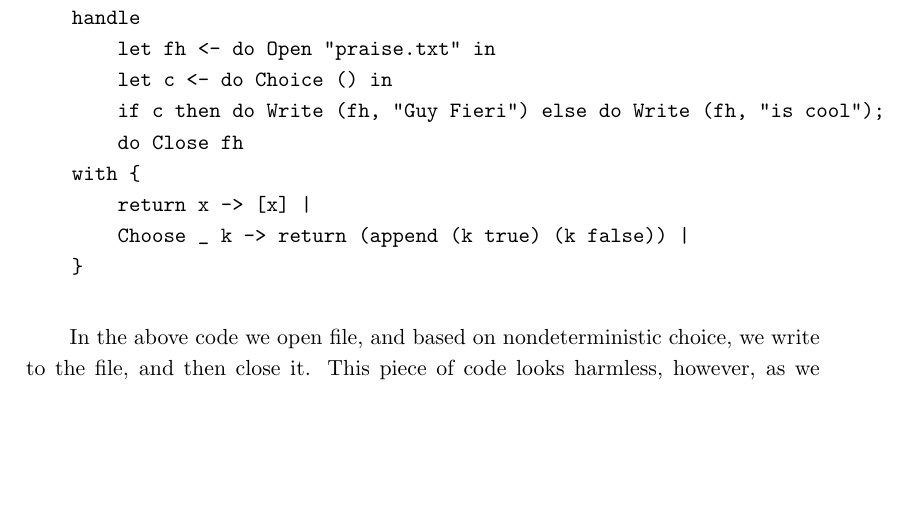
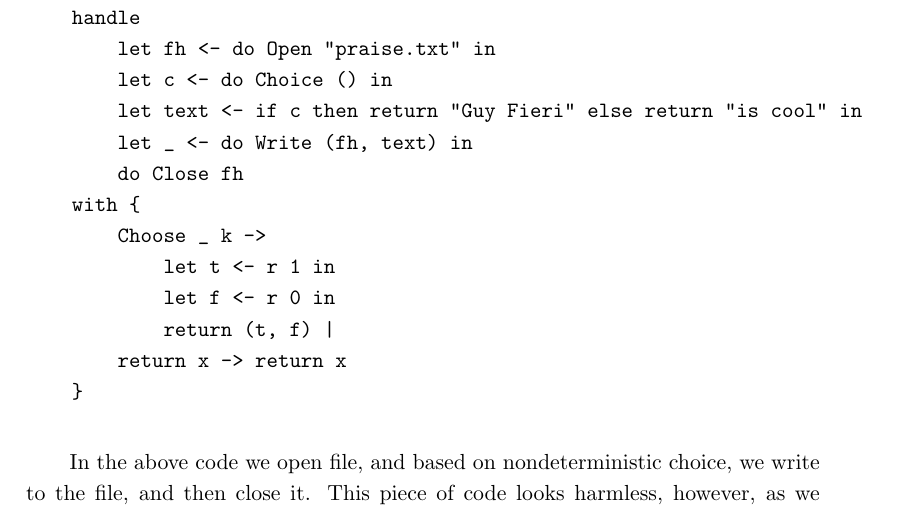
Before and after one commit to Tomatosoup97/freak, a LaTeX thesis (thesis/thesis.tex): part of page 8 of 38, cut so that both start at the same text, the shorter picture padded with empty space. Compiled offline with pdfLaTeX.

Commit message:
[thesis] Ensure all examples are valid Freak programs

```diff
--- a/thesis/thesis.tex
+++ b/thesis/thesis.tex
@@ -102,11 +102,15 @@ consider the following example:
     handle
         let fh <- do Open "praise.txt" in
         let c <- do Choice () in
-        if c then do Write (fh, "Guy Fieri") else do Write (fh, "is cool");
+        let text <- if c then return "Guy Fieri" else return "is cool" in
+        let _ <- do Write (fh, text) in
         do Close fh
     with {
-        return x -> [x] |
-        Choose _ k -> return (append (k true) (k false)) |
+        Choose _ k ->
+            let t <- r 1 in
+            let f <- r 0 in
+            return (t, f) |
+        return x -> return x
     }
 \end{verbatim}
 }
```
Also changed, not shown: thesis/thesis.pdf.
